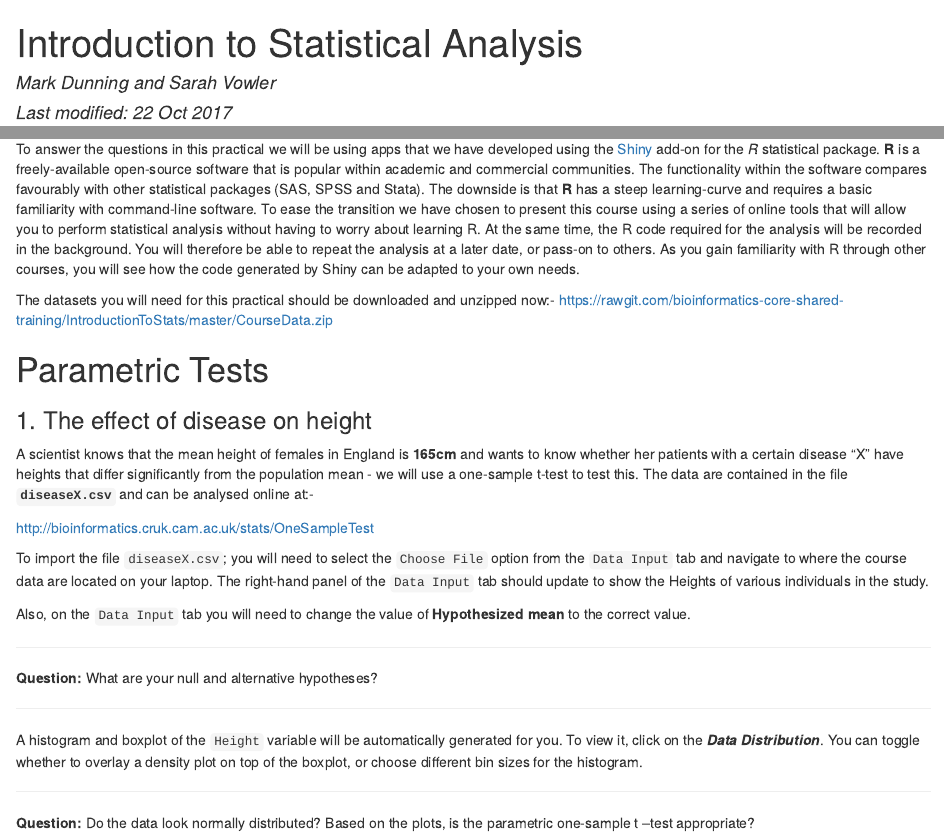
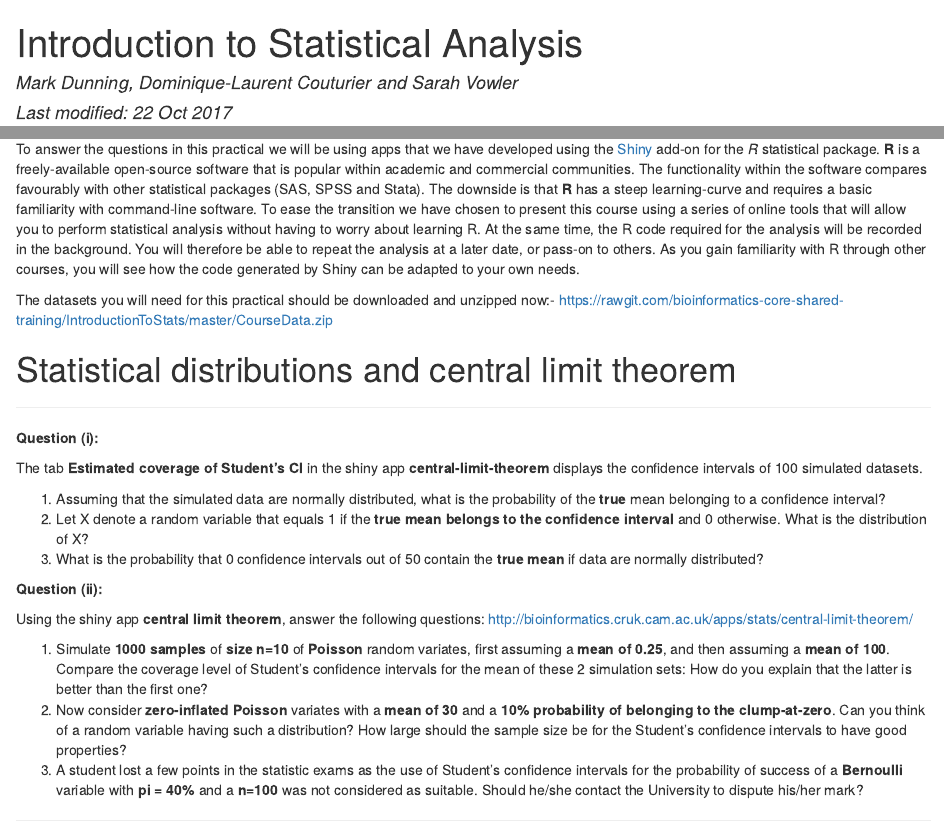
Before and after one commit to bioinformatics-core-shared-training/IntroductionToStats, an R Markdown document (practical.Rmd): the page in a window 1100 px wide, from its top, and a second part further down, joined at a grey line. The pictures show the output file practical.html that the author committed with the source, opened offline.

Commit message:
Add exercise related to the part II of the introduction

```diff
--- a/practical.Rmd
+++ b/practical.Rmd
@@ -1,6 +1,6 @@
 ---
 title: "Introduction to Statistical Analysis"
-author: "Mark Dunning and Sarah Vowler"
+author: "Mark Dunning, Dominique-Laurent Couturier and Sarah Vowler"
 date: '`r format(Sys.time(), "Last modified: %d %b %Y")`'
 output:
   html_document: default
@@ -21,6 +21,29 @@ In this practical, we will use several 'real-life' datasets to demonstrate some
 To answer the questions in this practical we will be using apps that we have developed using the [Shiny](http://shiny.rstudio.com/gallery/) add-on for the *R* statistical package. **R** is a freely-available open-source software that is popular within academic and commercial communities. The functionality within the software compares favourably with other statistical packages (SAS, SPSS and Stata). The downside is that **R** has a steep learning-curve and requires a basic familiarity with command-line software. To ease the transition we have chosen to present this course using a series of online tools that will allow you to perform statistical analysis without having to worry about learning R. At the same time, the R code required for the analysis will be recorded in the background. You will therefore be able to repeat the analysis at a later date, or pass-on to others. As you gain familiarity with R through other courses, you will see how the code generated by Shiny can be adapted to your own needs.
 
 The datasets you will need for this practical should be downloaded and unzipped now:- https://rawgit.com/bioinformatics-core-shared-training/IntroductionToStats/master/CourseData.zip
+
+# Statistical distributions and central limit theorem
+
+------
+
+**Question (i):**
+
+The tab **Estimated coverage of Student's CI** in the shiny app **central-limit-theorem** displays the confidence intervals of 100 simulated datasets.
+
+1. Assuming that the simulated data are normally distributed, what is the probability of the **true** mean belonging to a confidence interval?
+2. Let X denote a random variable that equals 1 if the **true mean belongs to the confidence interval** and 0 otherwise. What is the distribution of X?
+3. What is the probability that 0 confidence intervals out of 50 contain the **true mean** if data are normally distributed?
+
+**Question (ii):**
+
+Using the shiny app **central limit theorem**, answer the following questions:
+[http://bioinformatics.cruk.cam.ac.uk/apps/stats/central-limit-theorem/](http://bioinformatics.cruk.cam.ac.uk/apps/stats/central-limit-theorem/)
+
+1. Simulate **1000 samples** of **size n=10** of **Poisson** random variates, first assuming a **mean of 0.25**, and then assuming a **mean of 100**. Compare the coverage level of Student's confidence intervals for the mean of these 2 simulation sets: How do you explain that the latter is better than the first one?
+2.  Now consider **zero-inflated Poisson** variates with a **mean of 30** and a **10% probability of belonging to the clump-at-zero**. Can you think of a random variable having such a distribution? How large should the sample size be for the Student's confidence intervals to have good properties?
+3.  A student lost a few points in the statistic exams as the use of Student's confidence intervals for the probability of success of a **Bernoulli** variable with **pi = 40%** and a **n=100** was not considered as suitable. Should he/she contact the University to dispute his/her mark?
+
+------
 
 
 # Parametric Tests
```
Also changed, not shown: practical.html.
